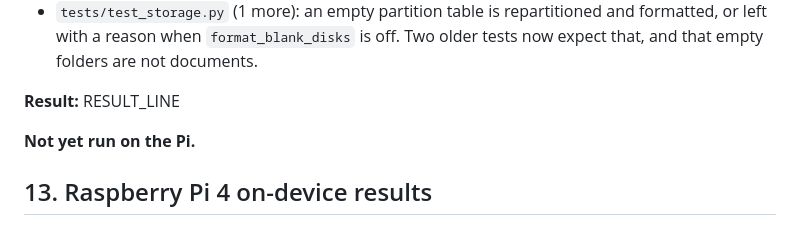
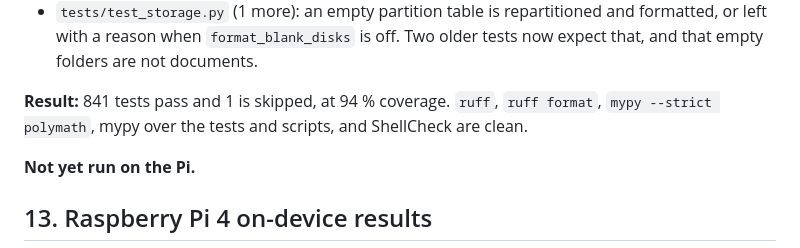
Before and after one commit to Blazeffect83/Blazeffect83, a Markdown page: polymath/docs/VERIFICATION.md, the part around the change. GitHub-like rendering.

Commit message:
Polymath v0.11.2: record the full test run in VERIFICATION §12w
Co-Authored-By: Claude Opus 5.5 <noreply@anthropic.com>
Claude-Session: https://claude.ai/code/session_013Hz8tHGC4sTy96rd1GqCQ8

```diff
--- a/polymath/docs/VERIFICATION.md
+++ b/polymath/docs/VERIFICATION.md
@@ -1227,7 +1227,7 @@ Then: "fix this for future issues as well", and "give caretaker abilities to cha
 - `tests/test_storage.py` (1 more): an empty partition table is repartitioned and formatted, or left with a reason
   when `format_blank_disks` is off. Two older tests now expect that, and that empty folders are not documents.
 
-**Result:** RESULT_LINE
+**Result:** 841 tests pass and 1 is skipped, at 94 % coverage. `ruff`, `ruff format`, `mypy --strict polymath`, mypy over the tests and scripts, and ShellCheck are clean.
 
 **Not yet run on the Pi.**
 
```
